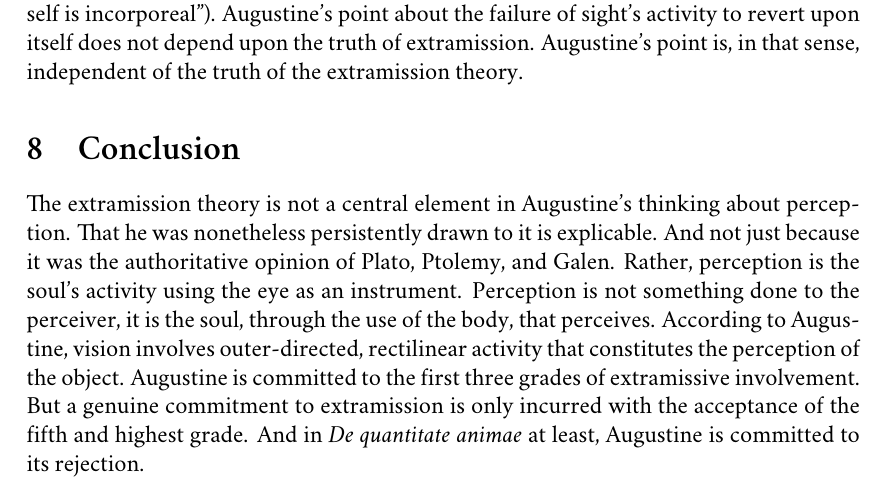
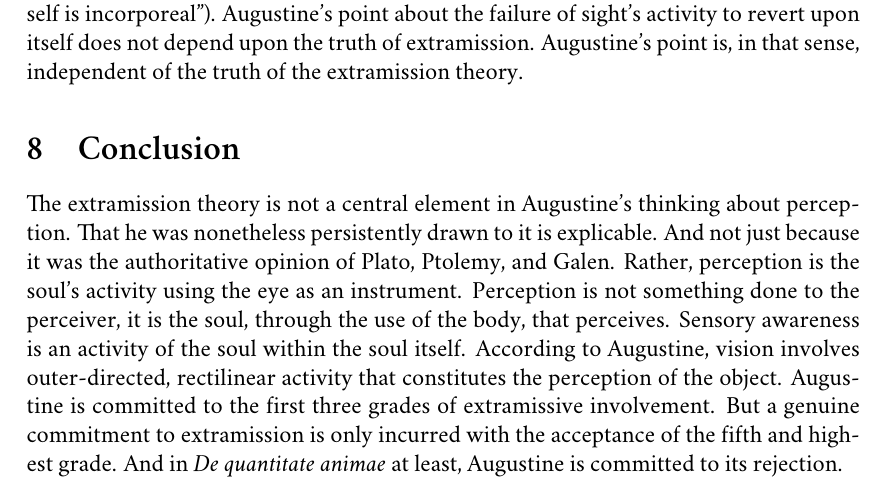
Before and after one commit to PhilGeek/de_quantitate_animae, a LaTeX paper (de_quantitate_animae.tex): part of page 22 of 23, cut so that both start at the same text. Compiled offline with XeLaTeX; a missing font is replaced by an installed copy or a similar font.

Commit message:
Cleaning up

```diff
--- a/de_quantitate_animae.tex
+++ b/de_quantitate_animae.tex
@@ -363,7 +363,7 @@ Again, the present extramissionist account is derived neither from scripture nor
 \section{Conclusion} % (fold)
 \label{sec:conclusion}
 
-The extramission theory is not a central element in Augustine’s thinking about perception. That he was nonetheless persistently drawn to it is explicable. And not just because it was the authoritative opinion of Plato, Ptolemy, and Galen. Rather, perception is the soul’s activity using the eye as an instrument. Perception is not something done to the perceiver, it is the soul, through the use of the body, that perceives. According to Augustine, vision involves outer-directed, rectilinear activity that constitutes the perception of the object. Augustine is committed to the first three grades of extramissive involvement. But a genuine commitment to extramission is only incurred with the acceptance of the fifth and highest grade. And in \emph{De quantitate animae} at least, Augustine is committed to its rejection.
+The extramission theory is not a central element in Augustine’s thinking about perception. That he was nonetheless persistently drawn to it is explicable. And not just because it was the authoritative opinion of Plato, Ptolemy, and Galen. Rather, perception is the soul’s activity using the eye as an instrument. Perception is not something done to the perceiver, it is the soul, through the use of the body, that perceives. Sensory awareness is an activity of the soul within the soul itself. According to Augustine, vision involves outer-directed, rectilinear activity that constitutes the perception of the object. Augustine is committed to the first three grades of extramissive involvement. But a genuine commitment to extramission is only incurred with the acceptance of the fifth and highest grade. And in \emph{De quantitate animae} at least, Augustine is committed to its rejection.
 
 % section conclusion (end)
 
```
Also changed, not shown: de_quantitate_animae.tex (1 more changed lines).
